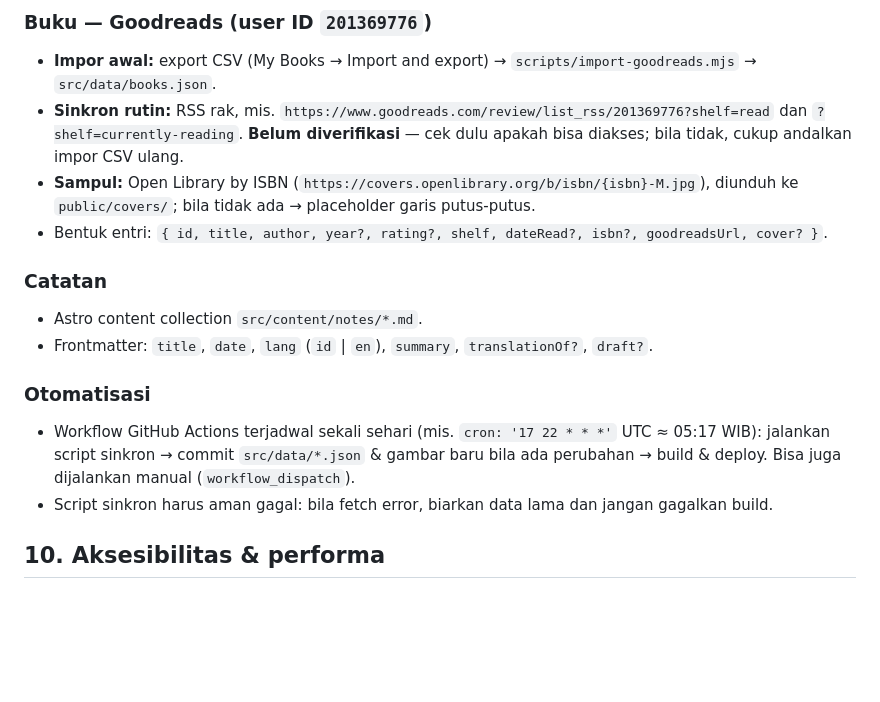
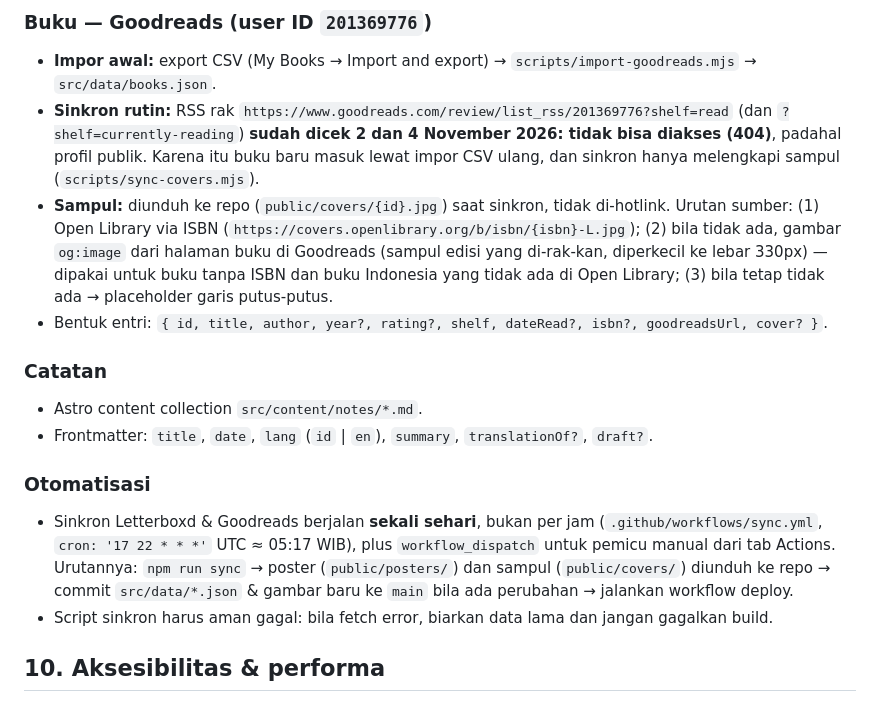
Before and after one commit to imansetia/imansetia.github.io, a Markdown page: DESIGN.md, the part around the change. Rendered like a GitHub page; blank space fills up the shorter version.

Commit message:
DESIGN.md: catat sinkron harian, hasil cek RSS Goodreads, dan sumber sampul
Co-Authored-By: Claude Opus 5.5 <noreply@anthropic.com>

```diff
--- a/DESIGN.md
+++ b/DESIGN.md
@@ -233,11 +233,15 @@ sumber luar sedang mati.
 ### Buku — Goodreads (user ID `201369776`)
 - **Impor awal:** export CSV (My Books → Import and export) → `scripts/import-goodreads.mjs`
   → `src/data/books.json`.
-- **Sinkron rutin:** RSS rak, mis. `https://www.goodreads.com/review/list_rss/201369776?shelf=read`
-  dan `?shelf=currently-reading`. **Belum diverifikasi** — cek dulu apakah bisa diakses; bila
-  tidak, cukup andalkan impor CSV ulang.
-- **Sampul:** Open Library by ISBN (`https://covers.openlibrary.org/b/isbn/{isbn}-M.jpg`),
-  diunduh ke `public/covers/`; bila tidak ada → placeholder garis putus-putus.
+- **Sinkron rutin:** RSS rak `https://www.goodreads.com/review/list_rss/201369776?shelf=read`
+  (dan `?shelf=currently-reading`) **sudah dicek 2 dan 4 November 2026: tidak bisa diakses (404)**,
+  padahal profil publik. Karena itu buku baru masuk lewat impor CSV ulang, dan sinkron hanya
+  melengkapi sampul (`scripts/sync-covers.mjs`).
+- **Sampul:** diunduh ke repo (`public/covers/{id}.jpg`) saat sinkron, tidak di-hotlink. Urutan
+  sumber: (1) Open Library via ISBN (`https://covers.openlibrary.org/b/isbn/{isbn}-L.jpg`);
+  (2) bila tidak ada, gambar `og:image` dari halaman buku di Goodreads (sampul edisi yang
+  di-rak-kan, diperkecil ke lebar 330px) — dipakai untuk buku tanpa ISBN dan buku Indonesia
+  yang tidak ada di Open Library; (3) bila tetap tidak ada → placeholder garis putus-putus.
 - Bentuk entri: `{ id, title, author, year?, rating?, shelf, dateRead?, isbn?, goodreadsUrl, cover? }`.
 
 ### Catatan
@@ -245,9 +249,11 @@ sumber luar sedang mati.
 - Frontmatter: `title`, `date`, `lang` (`id` | `en`), `summary`, `translationOf?`, `draft?`.
 
 ### Otomatisasi
-- Workflow GitHub Actions terjadwal sekali sehari (mis. `cron: '17 22 * * *'` UTC ≈ 05:17 WIB):
-  jalankan script sinkron → commit `src/data/*.json` & gambar baru bila ada perubahan → build &
-  deploy. Bisa juga dijalankan manual (`workflow_dispatch`).
+- Sinkron Letterboxd & Goodreads berjalan **sekali sehari**, bukan per jam
+  (`.github/workflows/sync.yml`, `cron: '17 22 * * *'` UTC ≈ 05:17 WIB), plus `workflow_dispatch`
+  untuk pemicu manual dari tab Actions. Urutannya: `npm run sync` → poster (`public/posters/`)
+  dan sampul (`public/covers/`) diunduh ke repo → commit `src/data/*.json` & gambar baru ke `main`
+  bila ada perubahan → jalankan workflow deploy.
 - Script sinkron harus aman gagal: bila fetch error, biarkan data lama dan jangan gagalkan build.
 
 ## 10. Aksesibilitas & performa
```
